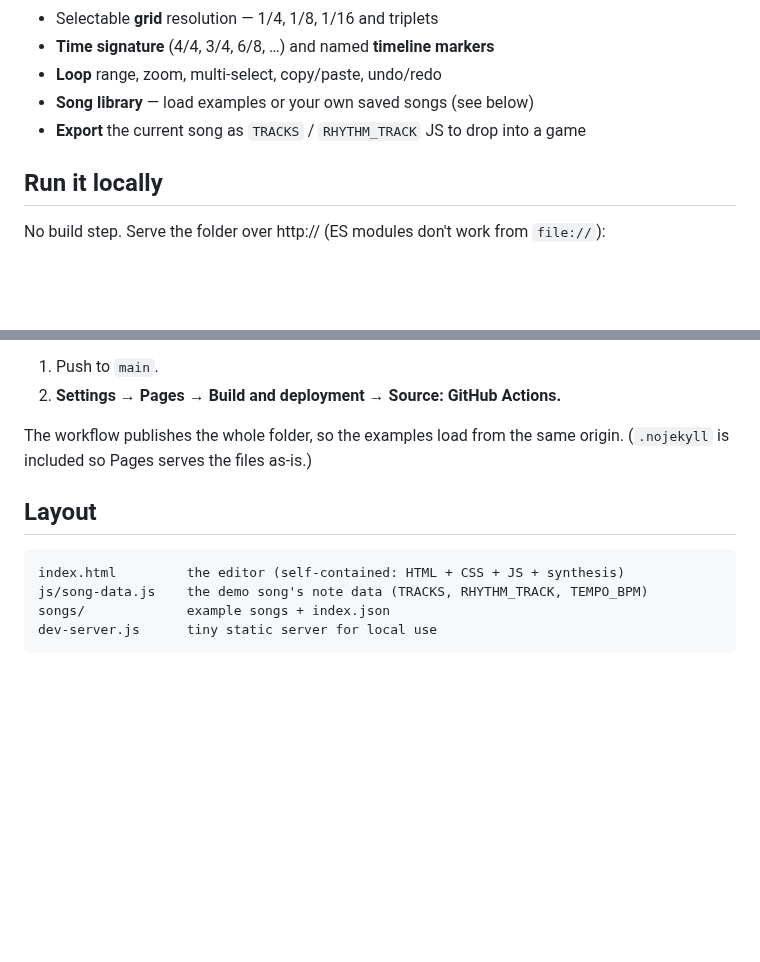
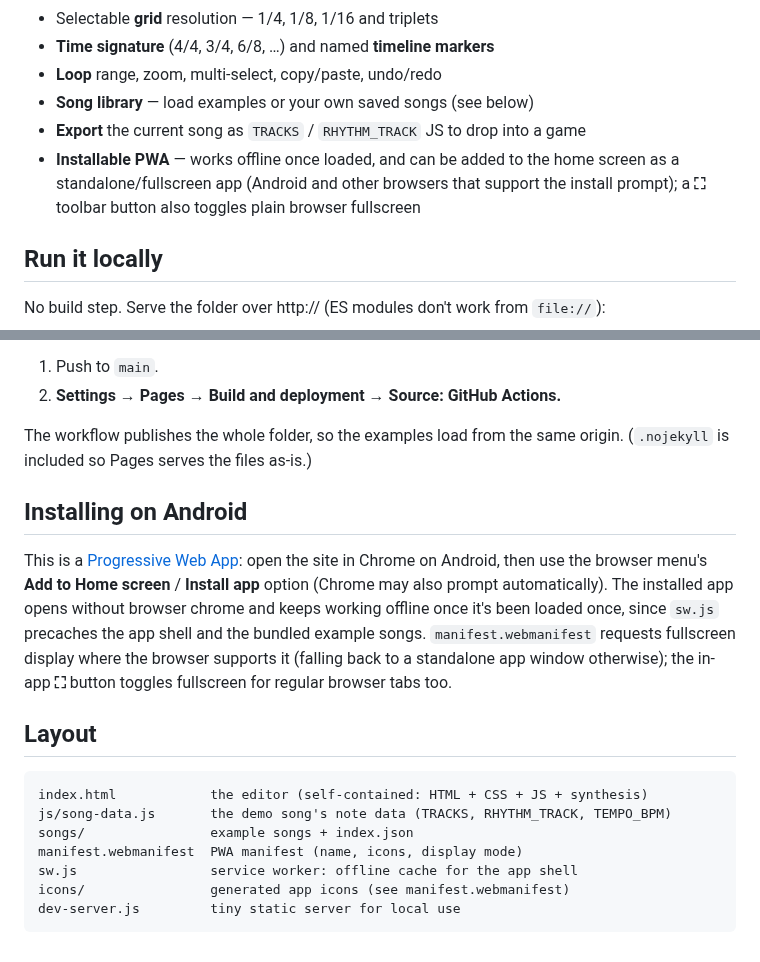
Before and after one commit to Ruperto72/music-studio, a Markdown page: README.md, 2 parts joined by grey strips. Drawn GitHub-style; blank space fills up the shorter version.

````diff
--- a/README.md
+++ b/README.md
@@ -20,6 +20,10 @@ game, whose soundtrack ships here as the **demo song**.
 - **Loop** range, zoom, multi-select, copy/paste, undo/redo
 - **Song library** — load examples or your own saved songs (see below)
 - **Export** the current song as `TRACKS` / `RHYTHM_TRACK` JS to drop into a game
+- **Installable PWA** — works offline once loaded, and can be added to the
+  home screen as a standalone/fullscreen app (Android and other browsers
+  that support the install prompt); a **⛶** toolbar button also toggles
+  plain browser fullscreen
 
 ## Run it locally
 
@@ -64,11 +68,25 @@ The site is fully static. A ready-to-use workflow lives at
 The workflow publishes the whole folder, so the examples load from the same
 origin. (`.nojekyll` is included so Pages serves the files as-is.)
 
+## Installing on Android
+
+This is a [Progressive Web App](https://web.dev/progressive-web-apps/): open
+the site in Chrome on Android, then use the browser menu's **Add to Home
+screen** / **Install app** option (Chrome may also prompt automatically). The
+installed app opens without browser chrome and keeps working offline once
+it's been loaded once, since `sw.js` precaches the app shell and the bundled
+example songs. `manifest.webmanifest` requests fullscreen display where the
+browser supports it (falling back to a standalone app window otherwise); the
+in-app **⛶** button toggles fullscreen for regular browser tabs too.
+
 ## Layout
 
 ```
-index.html         the editor (self-contained: HTML + CSS + JS + synthesis)
-js/song-data.js    the demo song's note data (TRACKS, RHYTHM_TRACK, TEMPO_BPM)
-songs/             example songs + index.json
-dev-server.js      tiny static server for local use
+index.html            the editor (self-contained: HTML + CSS + JS + synthesis)
+js/song-data.js       the demo song's note data (TRACKS, RHYTHM_TRACK, TEMPO_BPM)
+songs/                example songs + index.json
+manifest.webmanifest  PWA manifest (name, icons, display mode)
+sw.js                 service worker: offline cache for the app shell
+icons/                generated app icons (see manifest.webmanifest)
+dev-server.js         tiny static server for local use
 ```
````
Also changed, not shown: CLAUDE.md (+1 -0 lines), icons/apple-touch-icon.png (added), icons/favicon-32.png (added), icons/icon-192.png (added), icons/icon-512.png (added), icons/icon-maskable-192.png (added), icons/icon-maskable-512.png (added), 4 other files.
